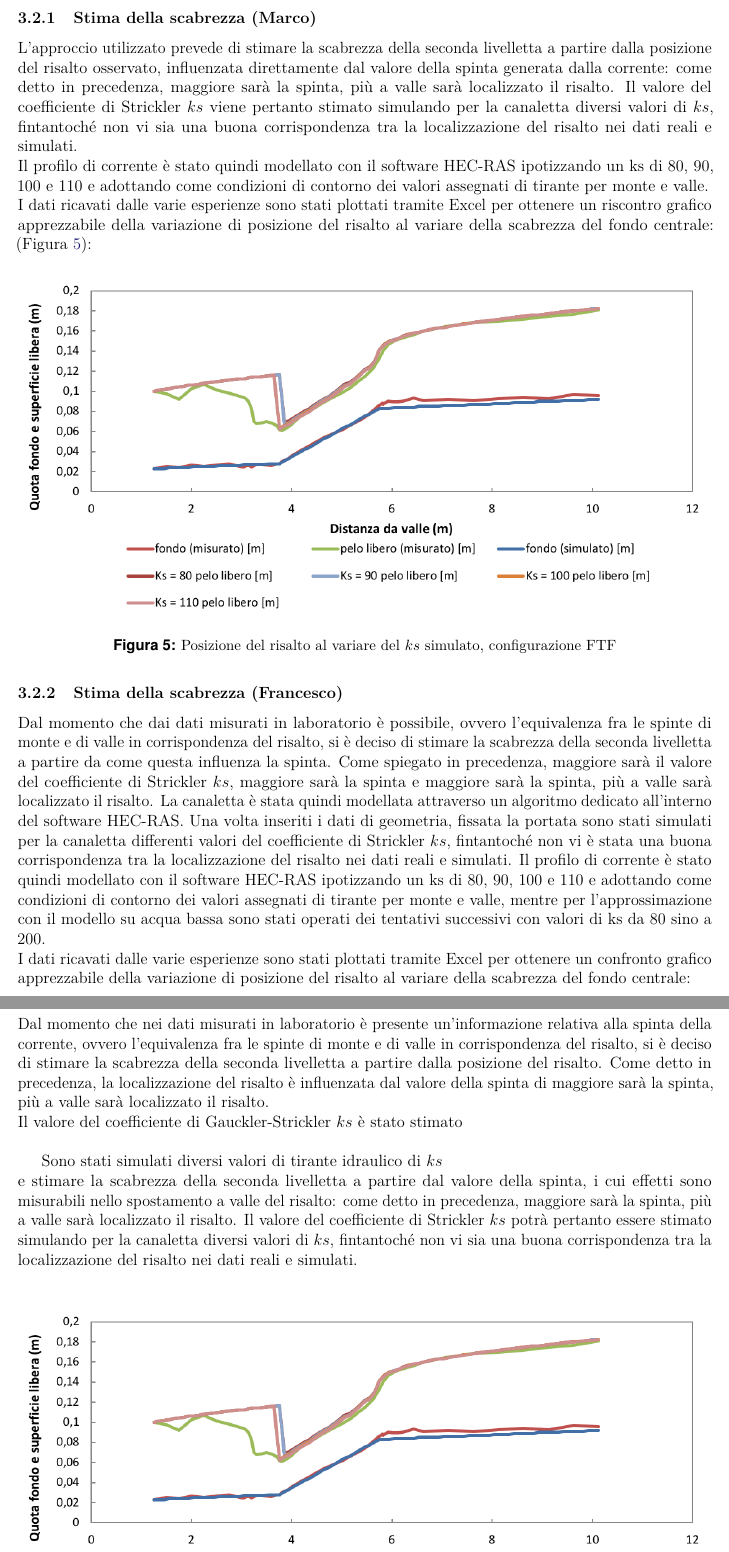
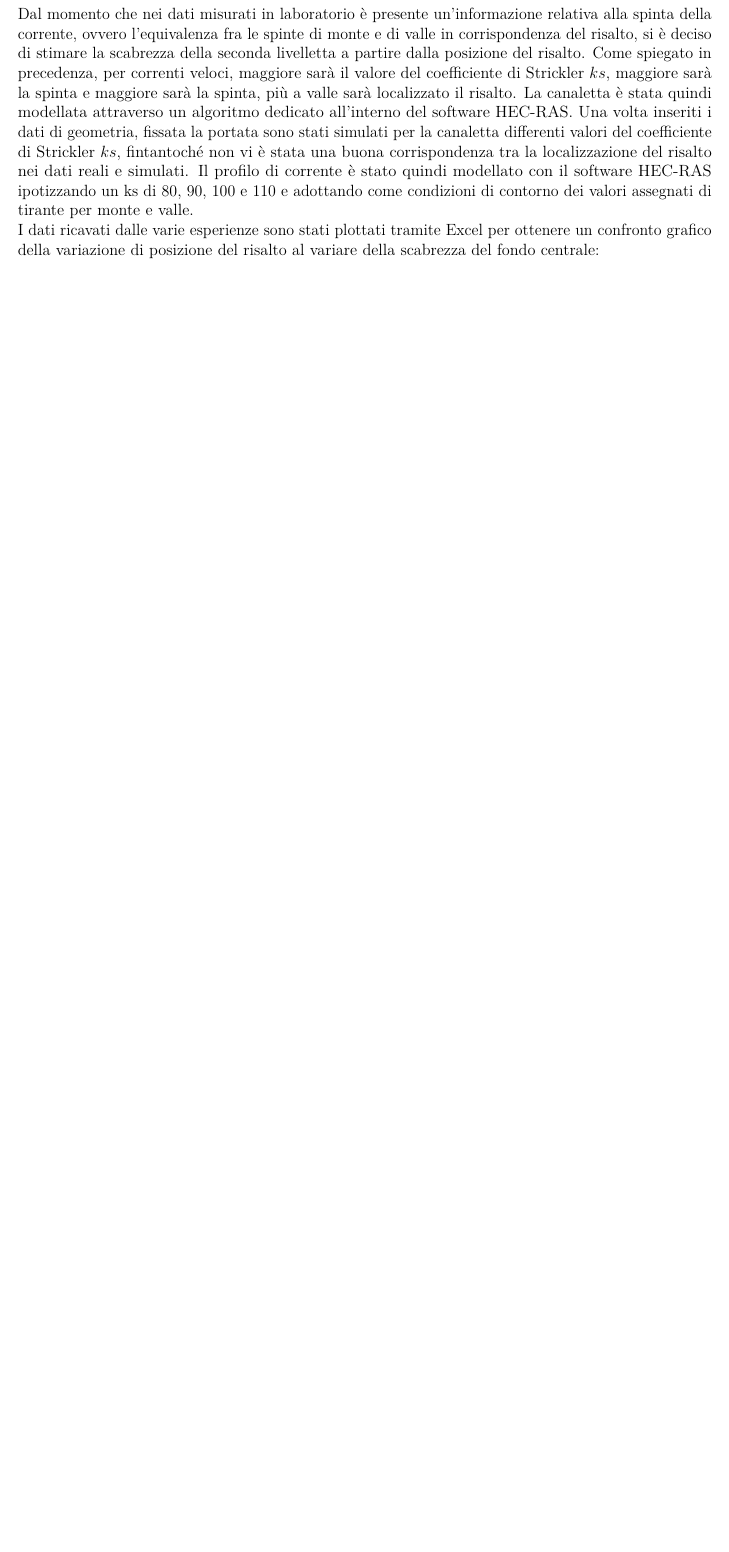
Before and after one commit to Francesco-Ghizzo/Idrodinamica, a LaTeX document (Esercitazione 2/Relazione II/main.tex): two parts of pages 11 and 12 of 32 before the commit and part of page 11 of 31 after it, the two joined at a grey line, cut at the place of the change, the shorter picture padded with empty space. Compiled offline with pdfLaTeX.

Commit message:
Ho tenuto solo un paragrafo (quello scritto da me) sulla stima della scabrezza per la configurazione FTF

```diff
--- a/Esercitazione 2/Relazione II/main.tex
+++ b/Esercitazione 2/Relazione II/main.tex
@@ -406,36 +406,14 @@ Nel nostro caso il profilo misurato è di difficile interpretazione, dato che il
 
 \noindent Dai valori di spinta ottenuti è possibile affermare che l'origine del risalto è collocata a monte del cambio di pendenza.
 
-\subsubsection{Stima della scabrezza (Marco)}
 
-\noindent L'approccio utilizzato prevede di stimare la scabrezza della seconda livelletta a partire dalla posizione del risalto osservato, influenzata direttamente dal valore della spinta generata dalla corrente: come detto in precedenza, maggiore sarà la spinta, più a valle sarà localizzato il risalto. Il valore del coefficiente di Strickler $ks$ viene pertanto stimato simulando per la canaletta diversi valori di $ks$, fintantoché non vi sia una buona corrispondenza tra la localizzazione del risalto nei dati reali e simulati.\\
-Il profilo di corrente è stato quindi modellato con il software HEC-RAS ipotizzando un ks di 80, 90, 100 e 110 e adottando come condizioni di contorno dei valori assegnati di tirante per monte e valle.\\
-I dati ricavati dalle varie esperienze sono stati plottati tramite Excel per ottenere un riscontro grafico apprezzabile della variazione di posizione del risalto al variare della scabrezza del fondo centrale: (Figura \ref{fig:risalto_FTF}):
+\subsubsection{Stima della scabrezza}
 
-\begin{figure}[H]
-    \centering
-    \includegraphics[width=\textwidth]{FTFrisalto5.5.png}
-    \caption{Posizione del risalto al variare del $ks$ simulato, configurazione FTF}
-    \label{fig:risalto_FTF}
-\end{figure}
-
-\subsubsection{Stima della scabrezza (Francesco)}
-
-\noindent Dal momento che dai dati misurati in laboratorio è possibile, ovvero l'equivalenza fra le spinte di monte e di valle in corrispondenza del risalto, si è deciso di stimare la scabrezza della seconda livelletta a partire da come questa influenza la spinta. Come spiegato in precedenza, maggiore sarà il valore del coefficiente di Strickler $ks$, maggiore sarà la spinta e maggiore sarà la spinta, più a valle sarà localizzato il risalto.
+\noindent Dal momento che nei dati misurati in laboratorio è presente un'informazione relativa alla spinta della corrente, ovvero l'equivalenza fra le spinte di monte e di valle in corrispondenza del risalto, si è deciso di stimare la scabrezza della seconda livelletta a partire dalla posizione del risalto. Come spiegato in precedenza, per correnti veloci, maggiore sarà il valore del coefficiente di Strickler $ks$, maggiore sarà la spinta e maggiore sarà la spinta, più a valle sarà localizzato il risalto.
 La canaletta è stata quindi modellata attraverso un algoritmo dedicato all'interno del software HEC-RAS.
 Una volta inseriti i dati di geometria, fissata la portata sono stati simulati per la canaletta differenti valori del coefficiente di Strickler $ks$, fintantoché non vi è stata una buona corrispondenza tra la localizzazione del risalto nei dati reali e simulati.
-Il profilo di corrente è stato quindi modellato con il software HEC-RAS ipotizzando un ks di 80, 90, 100 e 110 e adottando come condizioni di contorno dei valori assegnati di tirante per monte e valle, mentre per l’approssimazione con il modello su acqua bassa sono stati operati dei tentativi successivi con valori di ks da 80 sino a 200.\\
-I dati ricavati dalle varie esperienze sono stati plottati tramite Excel per ottenere un confronto grafico apprezzabile della variazione di posizione del risalto al variare della scabrezza del fondo centrale:
-
-\noindent Dal momento che nei dati misurati in laboratorio è presente un'informazione relativa alla spinta della corrente, ovvero l'equivalenza fra le spinte di monte e di valle in corrispondenza del risalto, si è deciso di stimare la scabrezza della seconda livelletta a partire dalla posizione del risalto. Come detto in precedenza, la localizzazione del risalto è influenzata dal valore della spinta di maggiore sarà la spinta, più a valle sarà localizzato il risalto.
-
-
-\noindent Il valore del coefficiente di Gauckler-Strickler $ks$ è stato stimato \\
-
-
-Sono stati simulati diversi valori di tirante idraulico di $ks$
-\\e stimare la scabrezza della seconda livelletta a partire dal valore della spinta, i cui effetti sono misurabili nello spostamento a valle del risalto: come detto in precedenza, maggiore sarà la spinta, più a valle sarà localizzato il risalto. Il valore del coefficiente di Strickler $ks$ potrà pertanto essere stimato simulando per la canaletta diversi valori di $ks$, fintantoché non vi sia una buona corrispondenza tra la localizzazione del risalto nei dati reali e simulati.\\
-
+Il profilo di corrente è stato quindi modellato con il software HEC-RAS ipotizzando un ks di 80, 90, 100 e 110 e adottando come condizioni di contorno dei valori assegnati di tirante per monte e valle.\\
+I dati ricavati dalle varie esperienze sono stati plottati tramite Excel per ottenere un confronto grafico della variazione di posizione del risalto al variare della scabrezza del fondo centrale:
 
 \begin{figure}[H]
     \centering
```
